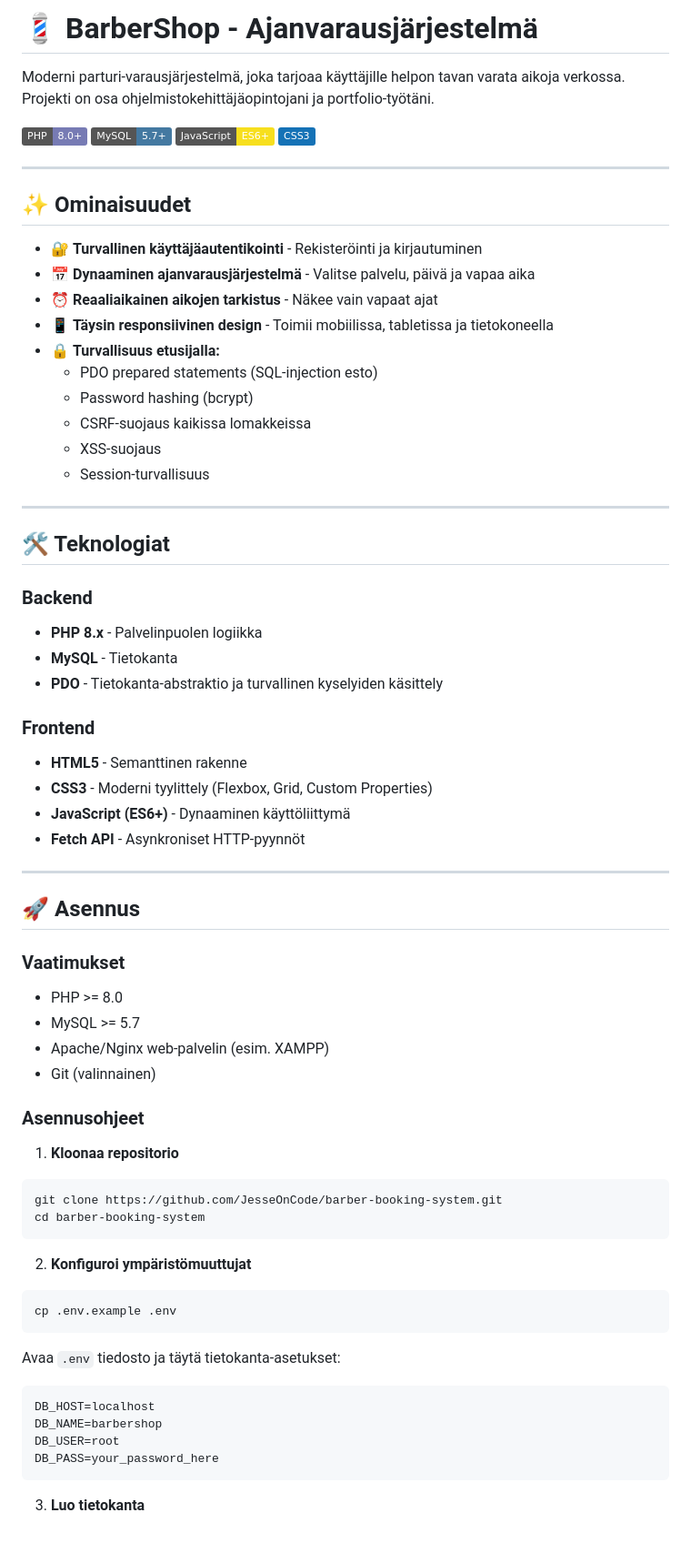
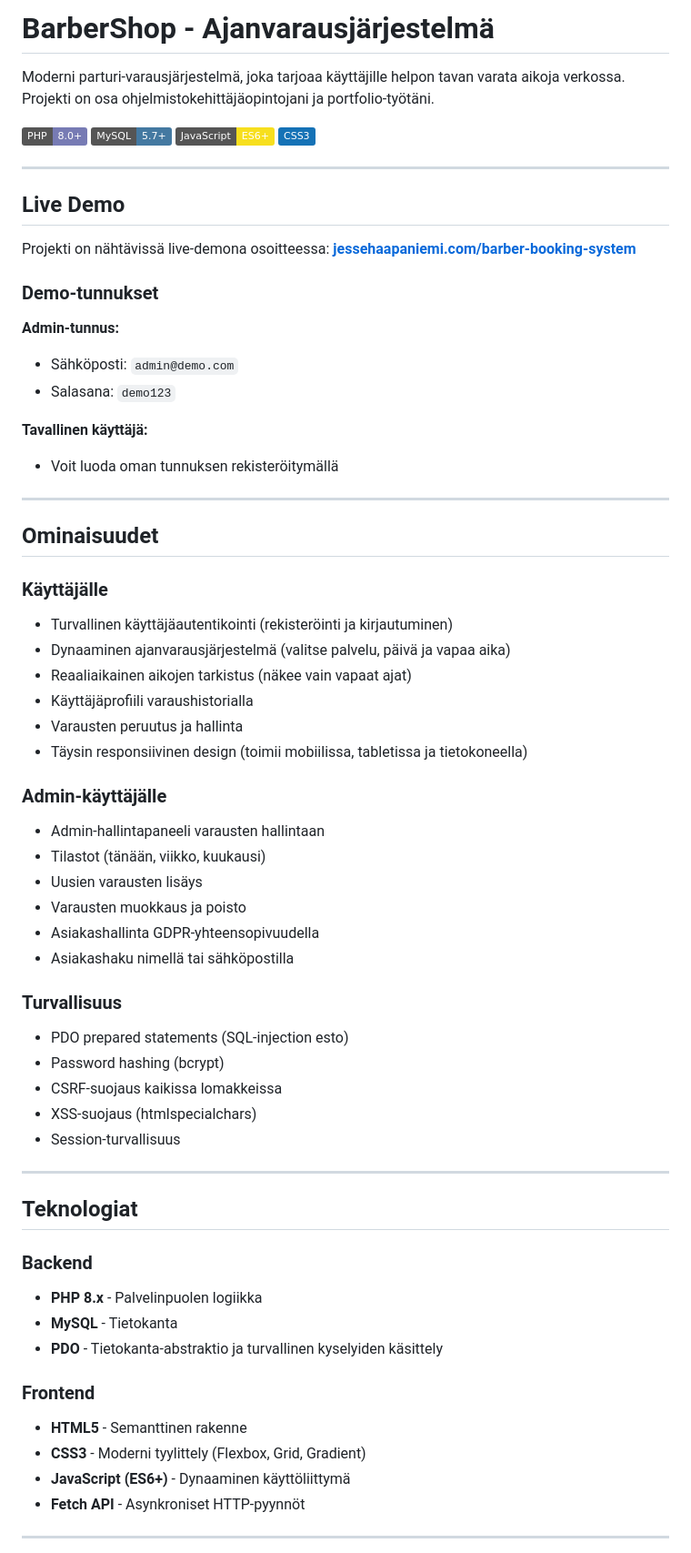
Before and after one commit to JesseOnCode/barber-booking-system, a Markdown page: README.md, the part around one of its changes. Shown at 91% size. Drawn GitHub-style; badges without logos.

Commit message:
docs: Update README with live demo and remove installation steps

````diff
--- a/README.md
+++ b/README.md
@@ -1,4 +1,4 @@
-# 💈 BarberShop - Ajanvarausjärjestelmä
+# BarberShop - Ajanvarausjärjestelmä
 
 Moderni parturi-varausjärjestelmä, joka tarjoaa käyttäjille helpon tavan varata aikoja verkossa. Projekti on osa ohjelmistokehittäjäopintojani ja portfolio-työtäni.
 
@@ -9,22 +9,50 @@ Moderni parturi-varausjärjestelmä, joka tarjoaa käyttäjille helpon tavan var
 
 ---
 
-## ✨ Ominaisuudet
+## Live Demo
 
-- 🔐 **Turvallinen käyttäjäautentikointi** - Rekisteröinti ja kirjautuminen
-- 📅 **Dynaaminen ajanvarausjärjestelmä** - Valitse palvelu, päivä ja vapaa aika
-- ⏰ **Reaaliaikainen aikojen tarkistus** - Näkee vain vapaat ajat
-- 📱 **Täysin responsiivinen design** - Toimii mobiilissa, tabletissa ja tietokoneella
-- 🔒 **Turvallisuus etusijalla:**
-  - PDO prepared statements (SQL-injection esto)
-  - Password hashing (bcrypt)
-  - CSRF-suojaus kaikissa lomakkeissa
-  - XSS-suojaus
-  - Session-turvallisuus
+Projekti on nähtävissä live-demona osoitteessa:
+**[jessehaapaniemi.com/barber-booking-system](https://www.jessehaapaniemi.com/barber-booking-system)**
+
+### Demo-tunnukset
+
+**Admin-tunnus:**
+- Sähköposti: `admin@demo.com`
+- Salasana: `demo123`
+
+**Tavallinen käyttäjä:**
+- Voit luoda oman tunnuksen rekisteröitymällä
 
 ---
 
-## 🛠️ Teknologiat
+## Ominaisuudet
+
+### Käyttäjälle
+- Turvallinen käyttäjäautentikointi (rekisteröinti ja kirjautuminen)
+- Dynaaminen ajanvarausjärjestelmä (valitse palvelu, päivä ja vapaa aika)
+- Reaaliaikainen aikojen tarkistus (näkee vain vapaat ajat)
+- Käyttäjäprofiili varaushistorialla
+- Varausten peruutus ja hallinta
+- Täysin responsiivinen design (toimii mobiilissa, tabletissa ja tietokoneella)
+
+### Admin-käyttäjälle
+- Admin-hallintapaneeli varausten hallintaan
+- Tilastot (tänään, viikko, kuukausi)
+- Uusien varausten lisäys
+- Varausten muokkaus ja poisto
+- Asiakashallinta GDPR-yhteensopivuudella
+- Asiakashaku nimellä tai sähköpostilla
+
+### Turvallisuus
+- PDO prepared statements (SQL-injection esto)
+- Password hashing (bcrypt)
+- CSRF-suojaus kaikissa lomakkeissa
+- XSS-suojaus (htmlspecialchars)
+- Session-turvallisuus
+
+---
+
+## Teknologiat
 
 ### Backend
 - **PHP 8.x** - Palvelinpuolen logiikka
@@ -33,39 +61,9 @@ Moderni parturi-varausjärjestelmä, joka tarjoaa käyttäjille helpon tavan var
 
 ### Frontend
 - **HTML5** - Semanttinen rakenne
-- **CSS3** - Moderni tyylittely (Flexbox, Grid, Custom Properties)
+- **CSS3** - Moderni tyylittely (Flexbox, Grid, Gradient)
 - **JavaScript (ES6+)** - Dynaaminen käyttöliittymä
 - **Fetch API** - Asynkroniset HTTP-pyynnöt
 
 ---
 
-## 🚀 Asennus
-
-### Vaatimukset
-- PHP >= 8.0
-- MySQL >= 5.7
-- Apache/Nginx web-palvelin (esim. XAMPP)
-- Git (valinnainen)
-
-### Asennusohjeet
-
-1. **Kloonaa repositorio**
-```bash
-git clone https://github.com/JesseOnCode/barber-booking-system.git
-cd barber-booking-system
-```
-
-2. **Konfiguroi ympäristömuuttujat**
-```bash
-cp .env.example .env
-```
-Avaa `.env` tiedosto ja täytä tietokanta-asetukset:
-```env
-DB_HOST=localhost
-DB_NAME=barbershop
-DB_USER=root
-DB_PASS=your_password_here
-```
-
-3. **Luo tietokanta**
-
````
Also changed, not shown: other parts of README.md (+70 -108 lines).
